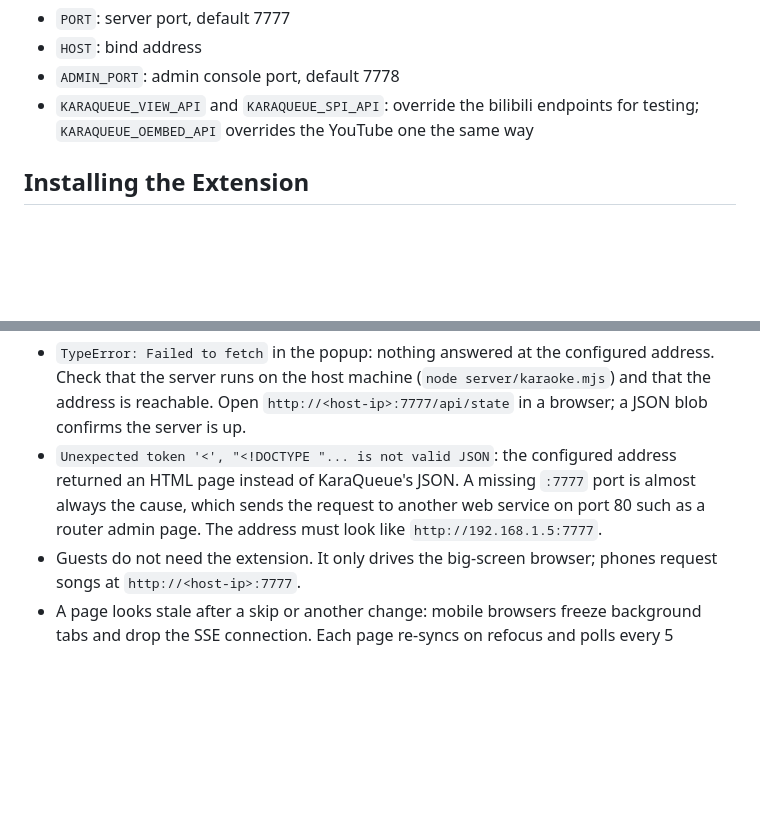
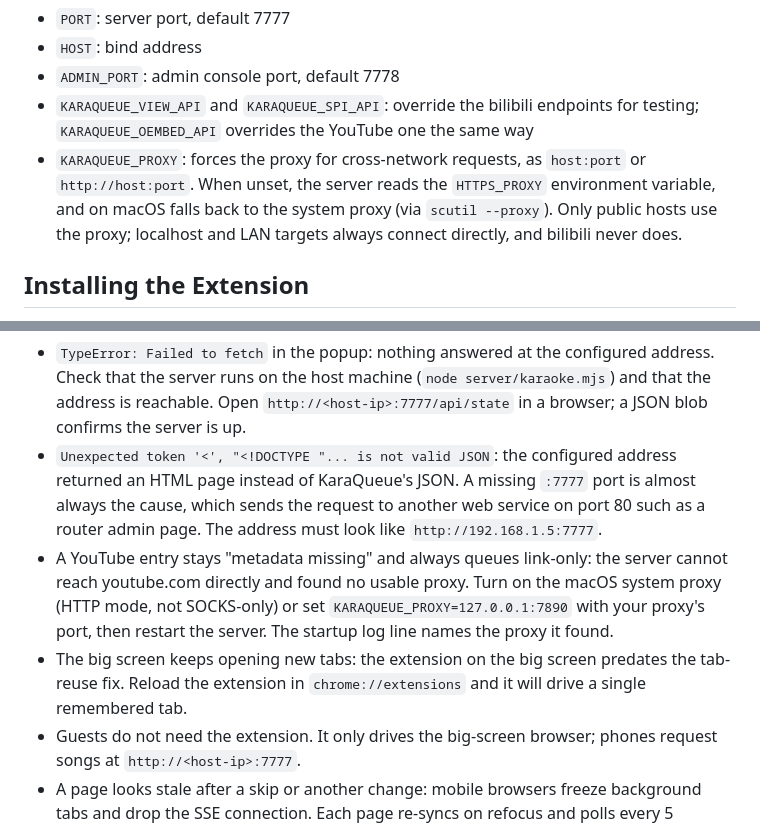
Before and after one commit to GarytheNoob/karaqueue, a Markdown page: README.md, 2 parts joined by grey strips. GitHub-like rendering; blank space fills up the shorter version.

```diff
--- a/README.md
+++ b/README.md
@@ -88,6 +88,7 @@ Environment variables:
 - `HOST`: bind address
 - `ADMIN_PORT`: admin console port, default 7778
 - `KARAQUEUE_VIEW_API` and `KARAQUEUE_SPI_API`: override the bilibili endpoints for testing; `KARAQUEUE_OEMBED_API` overrides the YouTube one the same way
+- `KARAQUEUE_PROXY`: forces the proxy for cross-network requests, as `host:port` or `http://host:port`. When unset, the server reads the `HTTPS_PROXY` environment variable, and on macOS falls back to the system proxy (via `scutil --proxy`). Only public hosts use the proxy; localhost and LAN targets always connect directly, and bilibili never does.
 
 ## Installing the Extension
 
@@ -107,6 +108,8 @@ Environment variables:
 
 - `TypeError: Failed to fetch` in the popup: nothing answered at the configured address. Check that the server runs on the host machine (`node server/karaoke.mjs`) and that the address is reachable. Open `http://<host-ip>:7777/api/state` in a browser; a JSON blob confirms the server is up.
 - `Unexpected token '<', "<!DOCTYPE "... is not valid JSON`: the configured address returned an HTML page instead of KaraQueue's JSON. A missing `:7777` port is almost always the cause, which sends the request to another web service on port 80 such as a router admin page. The address must look like `http://192.168.1.5:7777`.
+- A YouTube entry stays "metadata missing" and always queues link-only: the server cannot reach youtube.com directly and found no usable proxy. Turn on the macOS system proxy (HTTP mode, not SOCKS-only) or set `KARAQUEUE_PROXY=127.0.0.1:7890` with your proxy's port, then restart the server. The startup log line names the proxy it found.
+- The big screen keeps opening new tabs: the extension on the big screen predates the tab-reuse fix. Reload the extension in `chrome://extensions` and it will drive a single remembered tab.
 - Guests do not need the extension. It only drives the big-screen browser; phones request songs at `http://<host-ip>:7777`.
 - A page looks stale after a skip or another change: mobile browsers freeze background tabs and drop the SSE connection. Each page re-syncs on refocus and polls every 5 seconds while visible, so bring the tab back to the foreground.
 
```
Also changed, not shown: README_zh-sc.md (+3 -0 lines).
